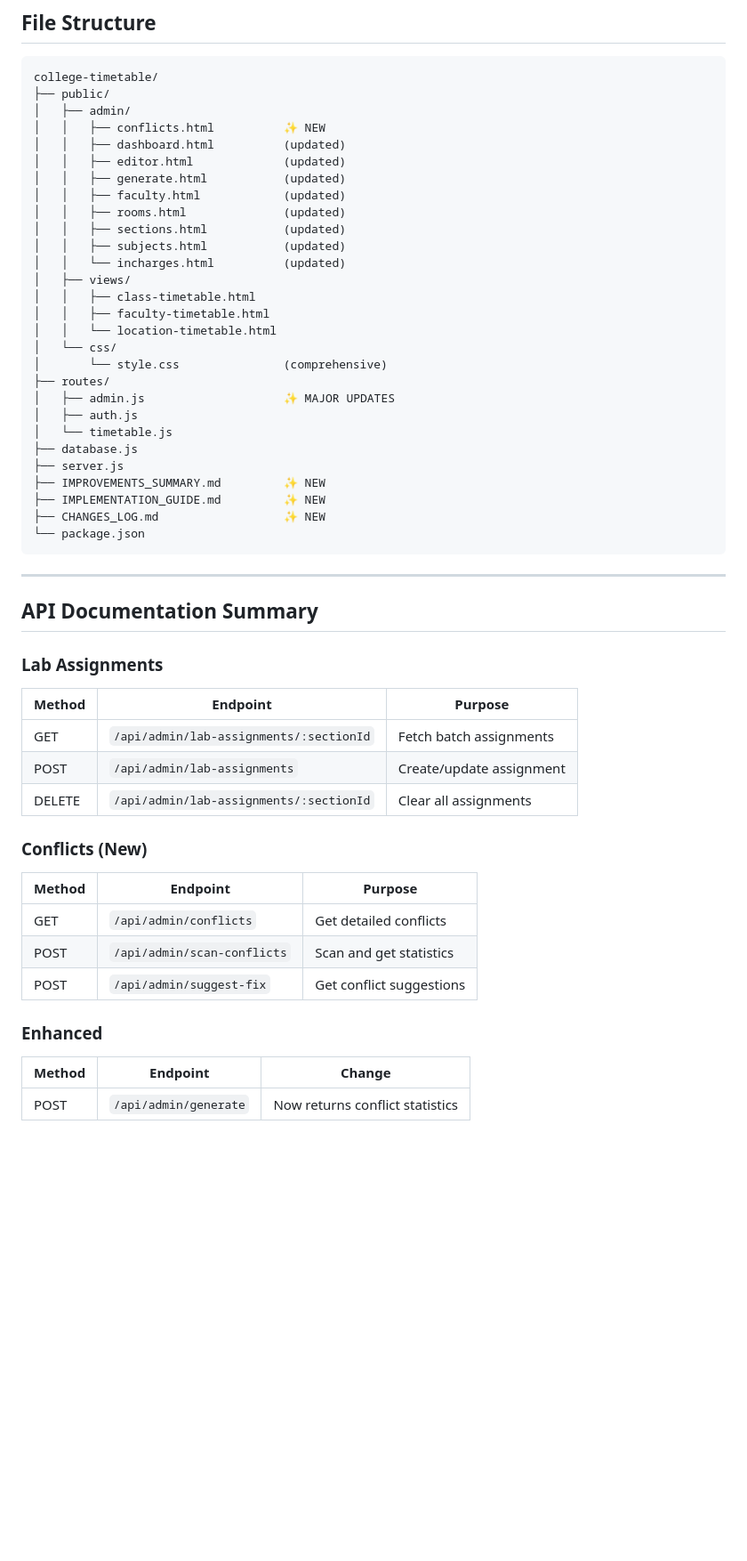
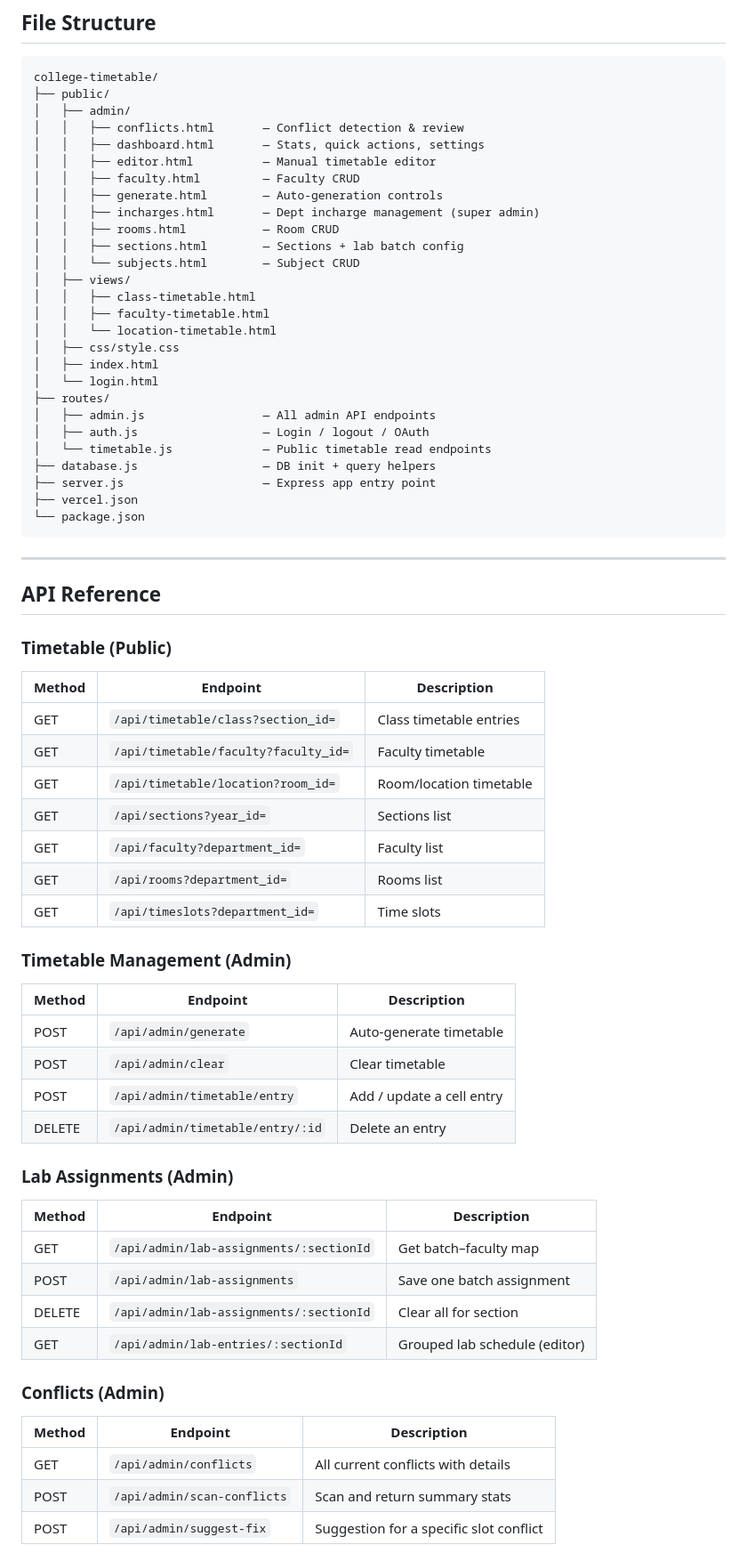
Before and after one commit to JIET-Naushi/TechTT, a Markdown page: README.md, the part around one of its changes. Shown at 89% size. GitHub-like rendering; blank space fills up the shorter version.

Commit message:
Update README to reflect current v3.0 state

````diff
--- a/README.md
+++ b/README.md
@@ -176,52 +170,67 @@ Admin → Conflicts (NEW)
 college-timetable/
 ├── public/
 │   ├── admin/
-│   │   ├── conflicts.html          ✨ NEW
-│   │   ├── dashboard.html          (updated)
-│   │   ├── editor.html             (updated)
-│   │   ├── generate.html           (updated)
-│   │   ├── faculty.html            (updated)
-│   │   ├── rooms.html              (updated)
-│   │   ├── sections.html           (updated)
-│   │   ├── subjects.html           (updated)
-│   │   └── incharges.html          (updated)
+│   │   ├── conflicts.html       — Conflict detection & review
+│   │   ├── dashboard.html       — Stats, quick actions, settings
+│   │   ├── editor.html          — Manual timetable editor
+│   │   ├── faculty.html         — Faculty CRUD
+│   │   ├── generate.html        — Auto-generation controls
+│   │   ├── incharges.html       — Dept incharge management (super admin)
+│   │   ├── rooms.html           — Room CRUD
+│   │   ├── sections.html        — Sections + lab batch config
+│   │   └── subjects.html        — Subject CRUD
 │   ├── views/
 │   │   ├── class-timetable.html
 │   │   ├── faculty-timetable.html
 │   │   └── location-timetable.html
-│   └── css/
-│       └── style.css               (comprehensive)
+│   ├── css/style.css
+│   ├── index.html
+│   └── login.html
 ├── routes/
-│   ├── admin.js                    ✨ MAJOR UPDATES
-│   ├── auth.js
-│   └── timetable.js
-├── database.js
-├── server.js
-├── IMPROVEMENTS_SUMMARY.md         ✨ NEW
-├── IMPLEMENTATION_GUIDE.md         ✨ NEW
-├── CHANGES_LOG.md                  ✨ NEW
+│   ├── admin.js                 — All admin API endpoints
+│   ├── auth.js                  — Login / logout / OAuth
+│   └── timetable.js             — Public timetable read endpoints
+├── database.js                  — DB init + query helpers
+├── server.js                    — Express app entry point
+├── vercel.json
 └── package.json
 ```
 
 ---
 
-## API Documentation Summary
+## API Reference
 
-### Lab Assignments
-| Method | Endpoint | Purpose |
-|--------|----------|---------|
-| GET | `/api/admin/lab-assignments/:sectionId` | Fetch batch assignments |
-| POST | `/api/admin/lab-assignments` | Create/update assignment |
-| DELETE | `/api/admin/lab-assignments/:sectionId` | Clear all assignments |
+### Timetable (Public)
+| Method | Endpoint | Description |
+|--------|----------|-------------|
+| GET | `/api/timetable/class?section_id=` | Class timetable entries |
+| GET | `/api/timetable/faculty?faculty_id=` | Faculty timetable |
+| GET | `/api/timetable/location?room_id=` | Room/location timetable |
+| GET | `/api/sections?year_id=` | Sections list |
+| GET | `/api/faculty?department_id=` | Faculty list |
+| GET | `/api/rooms?department_id=` | Rooms list |
+| GET | `/api/timeslots?department_id=` | Time slots |
 
-### Conflicts (New)
-| Method | Endpoint | Purpose |
-|--------|----------|---------|
-| GET | `/api/admin/conflicts` | Get detailed conflicts |
-| POST | `/api/admin/scan-conflicts` | Scan and get statistics |
-| POST | `/api/admin/suggest-fix` | Get conflict suggestions |
+### Timetable Management (Admin)
+| Method | Endpoint | Description |
+|--------|----------|-------------|
+| POST | `/api/admin/generate` | Auto-generate timetable |
+| POST | `/api/admin/clear` | Clear timetable |
+| POST | `/api/admin/timetable/entry` | Add / update a cell entry |
+| DELETE | `/api/admin/timetable/entry/:id` | Delete an entry |
 
-### Enhanced
-| Method | Endpoint | Change |
-|--------|----------|--------|
-| POST | `/api/admin/generate` | Now returns conflict statistics |
+### Lab Assignments (Admin)
+| Method | Endpoint | Description |
+|--------|----------|-------------|
+| GET | `/api/admin/lab-assignments/:sectionId` | Get batch–faculty map |
+| POST | `/api/admin/lab-assignments` | Save one batch assignment |
+| DELETE | `/api/admin/lab-assignments/:sectionId` | Clear all for section |
+| GET | `/api/admin/lab-entries/:sectionId` | Grouped lab schedule (editor) |
+
+### Conflicts (Admin)
+| Method | Endpoint | Description |
+|--------|----------|-------------|
+| GET | `/api/admin/conflicts` | All current conflicts with details |
+| POST | `/api/admin/scan-conflicts` | Scan and return summary stats |
+| POST | `/api/admin/suggest-fix` | Suggestion for a specific slot conflict |
+
````
Also changed, not shown: other parts of README.md (+165 -183 lines).
